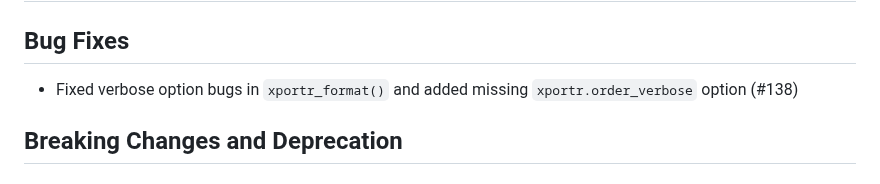
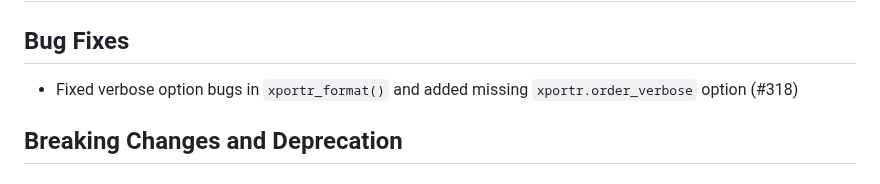
Before and after one commit to atorus-research/xportr, a Markdown page: NEWS.md, the part around the change. Drawn GitHub-style.

Commit message:
fix: fix typo
(Closes #138)

```diff
--- a/NEWS.md
+++ b/NEWS.md
@@ -3,7 +3,7 @@
 ## New Features
 
 ## Bug Fixes
-* Fixed verbose option bugs in `xportr_format()` and added missing `xportr.order_verbose` option (#138)
+* Fixed verbose option bugs in `xportr_format()` and added missing `xportr.order_verbose` option (#318)
 
 ## Breaking Changes and Deprecation
 
```
